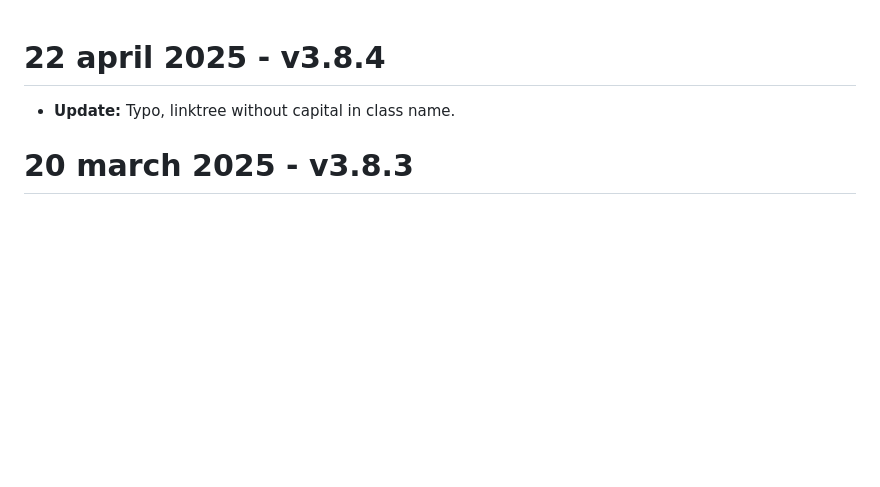
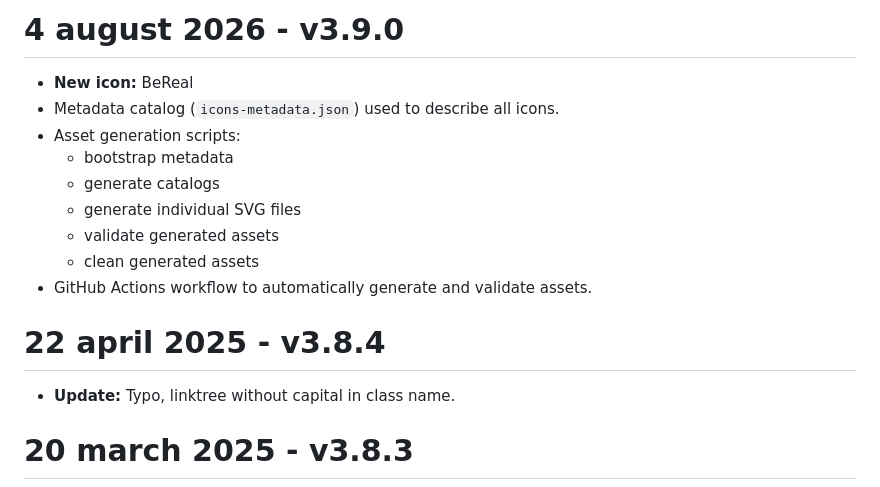
Before and after one commit to Ybbet/socicon, a Markdown page: CHANGELOG.md, the part around the change. GitHub-like rendering; blank space fills up the shorter version.

Commit message:
Docs: Prepare v3.9.0 release notes

```diff
--- a/CHANGELOG.md
+++ b/CHANGELOG.md
@@ -1,3 +1,14 @@
+# 4 august 2026 - v3.9.0
+- **New icon:** BeReal
+- Metadata catalog (`icons-metadata.json`) used to describe all icons.
+- Asset generation scripts:
+  - bootstrap metadata
+  - generate catalogs
+  - generate individual SVG files
+  - validate generated assets
+  - clean generated assets
+- GitHub Actions workflow to automatically generate and validate assets.
+
 # 22 april 2025 - v3.8.4
 - **Update:** Typo, linktree without capital in class name.
 
```
